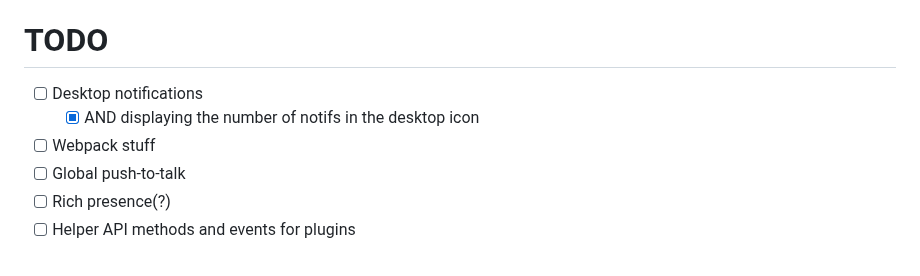
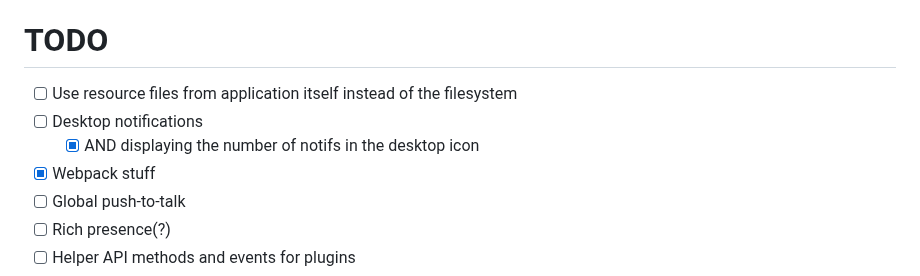
Before and after one commit to SpikeHD/Dorion, a Markdown page: README.md, the part around the change. Drawn GitHub-style.

Commit message:
fix: readme update

```diff
--- a/README.md
+++ b/README.md
@@ -115,9 +115,10 @@ If you are having problems opening Dorion, or it instantly crashes, or something
 
 # TODO
 
+* [ ] Use resource files from application itself instead of the filesystem
 * [ ] Desktop notifications
   * [x] AND displaying the number of notifs in the desktop icon
-* [ ] Webpack stuff
+* [x] Webpack stuff
 * [ ] Global push-to-talk
 * [ ] Rich presence(?)
 * [ ] Helper API methods and events for plugins
```
